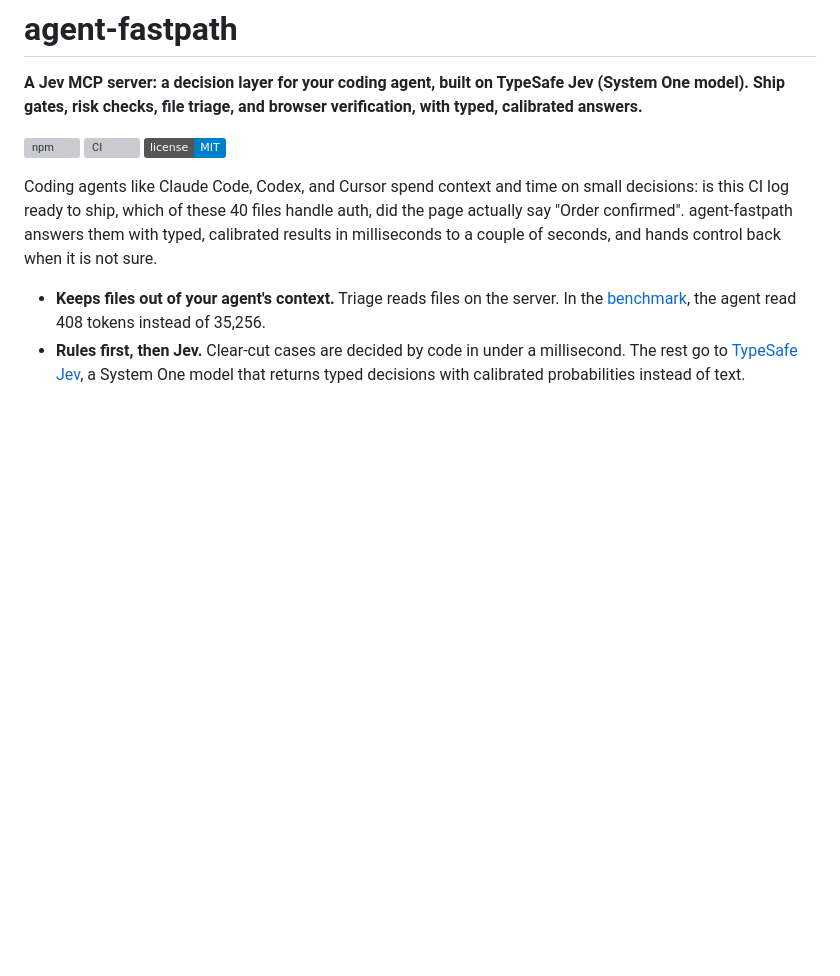
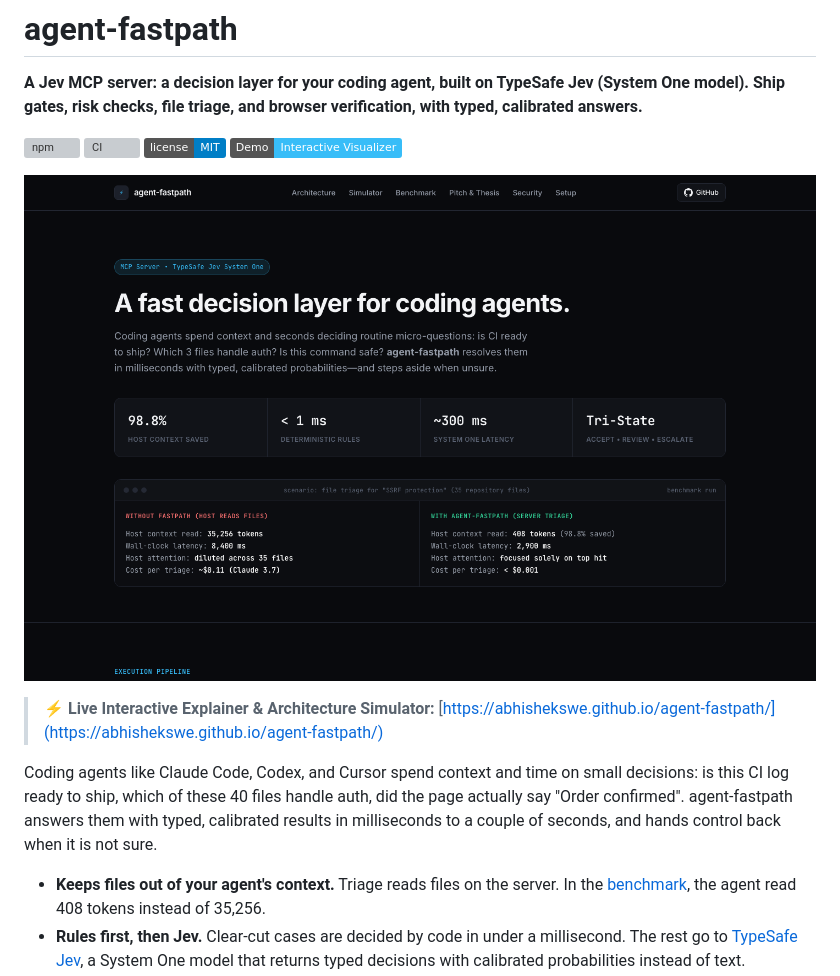
Before and after one commit to abhishekswe/agent-fastpath, a Markdown page: README.md, the part around the change. Rendered like a GitHub page; pictures changed too: docs/preview.png (added); badges without logos; blank space fills up the shorter version; grey boxes are pictures that could not be loaded.

Commit message:
docs: add minimalist interactive architecture visualizer and preview

```diff
--- a/README.md
+++ b/README.md
@@ -5,8 +5,14 @@
 [![npm](https://img.shields.io/npm/v/agent-fastpath)](https://www.npmjs.com/package/agent-fastpath)
 [![CI](https://github.com/abhishekswe/agent-fastpath/actions/workflows/ci.yml/badge.svg)](https://github.com/abhishekswe/agent-fastpath/actions/workflows/ci.yml)
 [![License: MIT](https://img.shields.io/badge/license-MIT-blue)](LICENSE)
+[![Live Architecture Demo](https://img.shields.io/badge/Demo-Interactive%20Visualizer-38bdf8)](https://abhishekswe.github.io/agent-fastpath/)
+
+[![Interactive Architecture & Live Simulator](docs/preview.png)](https://abhishekswe.github.io/agent-fastpath/)
+
+> ⚡ **Live Interactive Explainer & Architecture Simulator:** [https://abhishekswe.github.io/agent-fastpath/](https://abhishekswe.github.io/agent-fastpath/)
 
 Coding agents like Claude Code, Codex, and Cursor spend context and time on small decisions: is this CI log ready to ship, which of these 40 files handle auth, did the page actually say "Order confirmed". agent-fastpath answers them with typed, calibrated results in milliseconds to a couple of seconds, and hands control back when it is not sure.
+
 
 - **Keeps files out of your agent's context.** Triage reads files on the server. In the [benchmark](docs/benchmarking.md), the agent read 408 tokens instead of 35,256.
 - **Rules first, then Jev.** Clear-cut cases are decided by code in under a millisecond. The rest go to [TypeSafe Jev](https://typesafe.ai/blog/introducing-system-one-models-and-jev), a System One model that returns typed decisions with calibrated probabilities instead of text.
```
Also changed, not shown: 2 other files.
